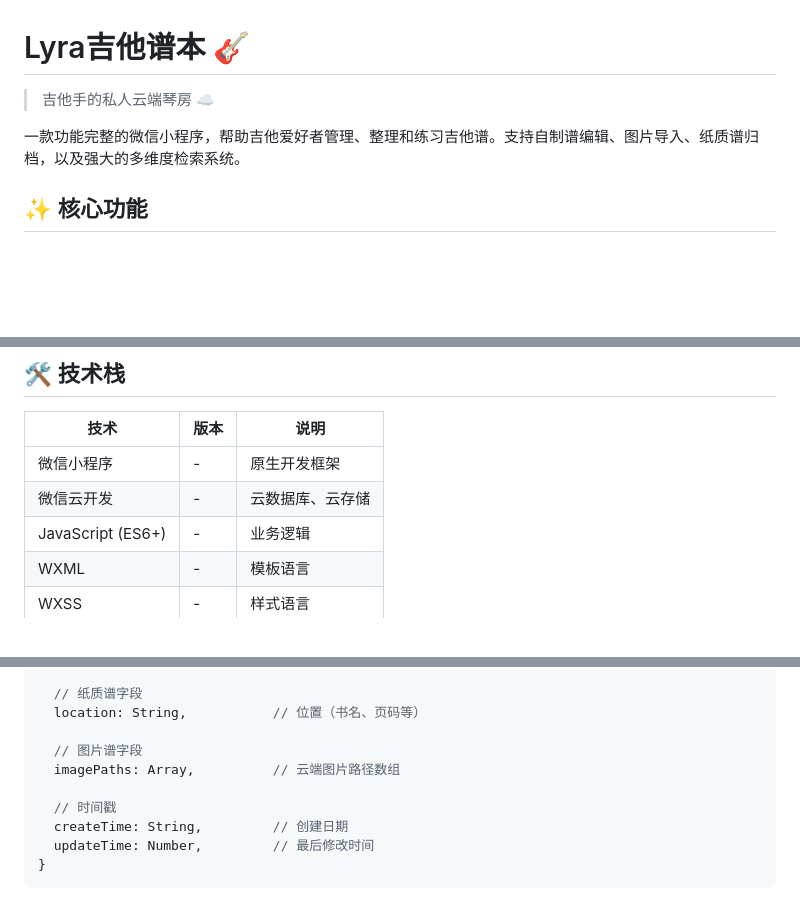
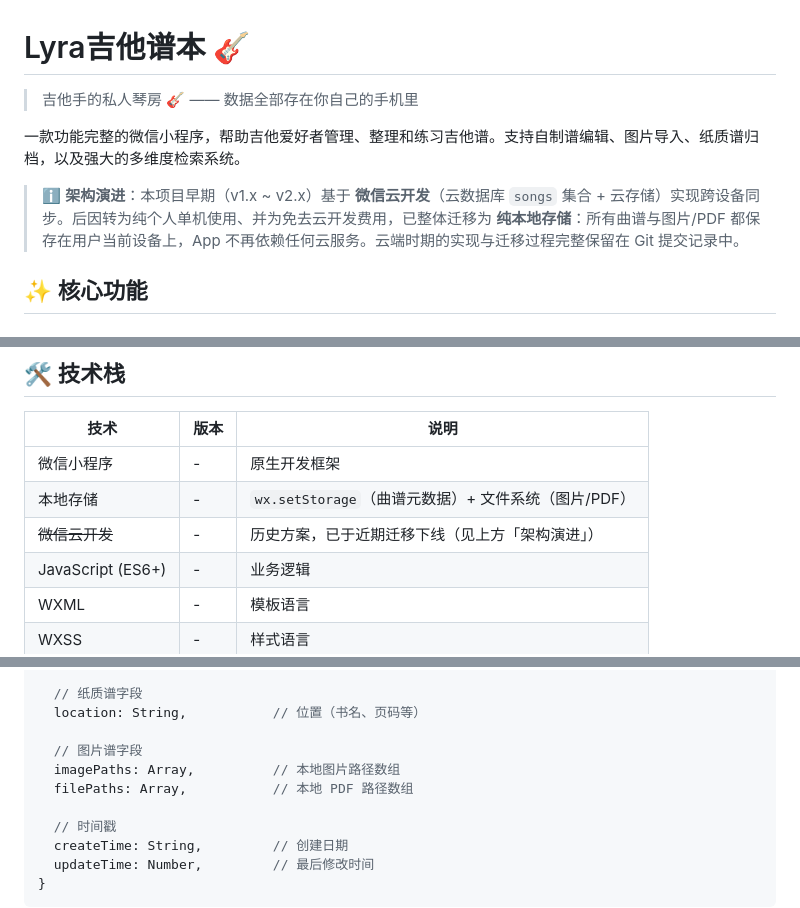
Before and after one commit to jungle122/LyraScore, a Markdown page: README.md, 3 parts joined by grey strips. Drawn GitHub-style; blank space fills up the shorter version.

```diff
--- a/README.md
+++ b/README.md
@@ -1,8 +1,10 @@
 # Lyra吉他谱本 🎸
 
-> 吉他手的私人云端琴房 ☁️
+> 吉他手的私人琴房 🎸 —— 数据全部存在你自己的手机里
 
 一款功能完整的微信小程序，帮助吉他爱好者管理、整理和练习吉他谱。支持自制谱编辑、图片导入、纸质谱归档，以及强大的多维度检索系统。
+
+> ℹ️ **架构演进**：本项目早期（v1.x ~ v2.x）基于 **微信云开发**（云数据库 `songs` 集合 + 云存储）实现跨设备同步。后因转为纯个人单机使用、并为免去云开发费用，已整体迁移为 **纯本地存储**：所有曲谱与图片/PDF 都保存在用户当前设备上，App 不再依赖任何云服务。云端时期的实现与迁移过程完整保留在 Git 提交记录中。
 
 ## ✨ 核心功能
 
@@ -37,7 +39,8 @@
 | 技术 | 版本 | 说明 |
 |------|------|------|
 | 微信小程序 | - | 原生开发框架 |
-| 微信云开发 | - | 云数据库、云存储 |
+| 本地存储 | - | `wx.setStorage`（曲谱元数据）+ 文件系统（图片/PDF）|
+| ~~微信云开发~~ | - | 历史方案，已于近期迁移下线（见上方「架构演进」）|
 | JavaScript (ES6+) | - | 业务逻辑 |
 | WXML | - | 模板语言 |
 | WXSS | - | 样式语言 |
@@ -126,7 +126,8 @@ miniprogram-2/
   location: String,           // 位置（书名、页码等）
 
   // 图片谱字段
-  imagePaths: Array,          // 云端图片路径数组
+  imagePaths: Array,          // 本地图片路径数组
+  filePaths: Array,           // 本地 PDF 路径数组
 
   // 时间戳
   createTime: String,         // 创建日期
```
Also changed, not shown: other parts of README.md (+16 -21 lines).
